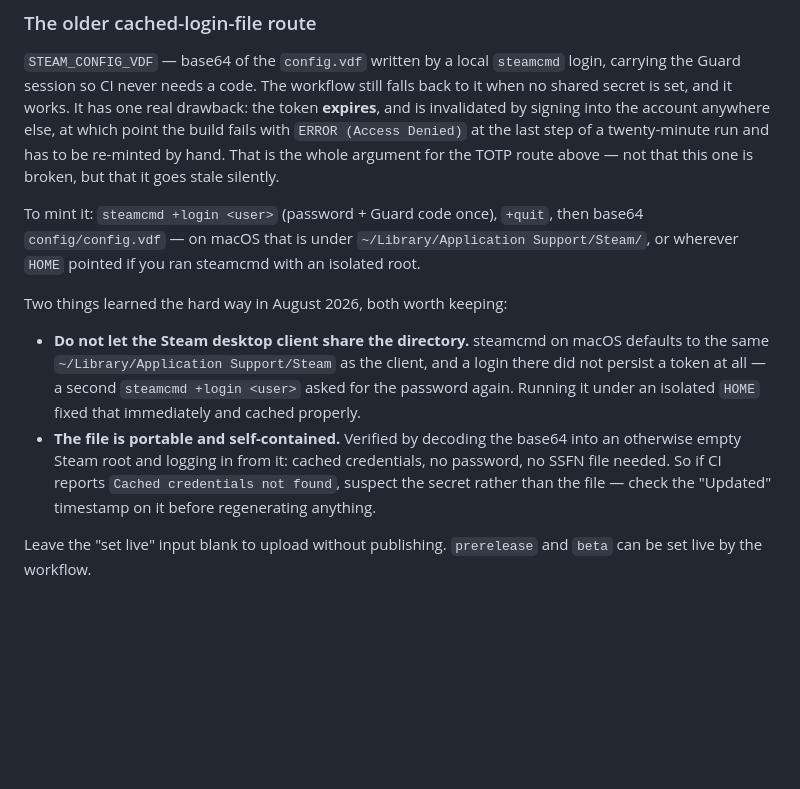
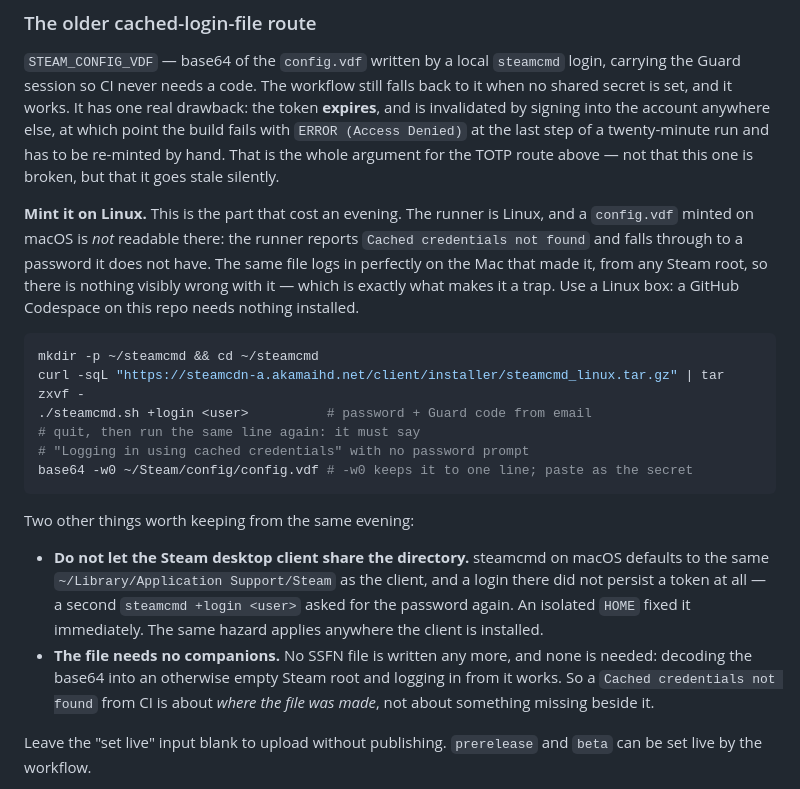
Before and after one commit to neddonovan1-crypto/duty_guvnor, a Markdown page: desktop/README.md, the part around the change. Drawn GitHub-style; blank space fills up the shorter version.

Commit message:
The credential has to be minted on the platform that will use it
Mystery solved, and it was the first guess after all. July's config.vdf was
minted on Linux; every replacement this evening was minted on a Mac. The
runner is Linux, and it reads the first and not the second — it reports
"Cached credentials not found" and falls through to a password it does not
have.

What made it a trap is that the macOS file looks perfect from the Mac. It
logs in on cached credentials, from any Steam root, decoded out of the same
base64 the secret carries, with no SSFN file anywhere near it. I used that
last test to throw out the platform explanation, which was wrong of me: it
moved the file between two directories on one machine and never tested the
journey that matters.

So the README now says mint it on Linux, in the imperative, with a Codespace
recipe that needs nothing installed — and says why, so the next person to
meet "Cached credentials not found" goes and looks at where the file was
made instead of spending an evening regenerating it.

Co-Authored-By: Claude Opus 5 <noreply@anthropic.com>
Claude-Session: https://claude.ai/code/session_01DVer5oe4cxz8vKRdkqaRE7

````diff
--- a/desktop/README.md
+++ b/desktop/README.md
@@ -155,23 +155,35 @@ signing into the account anywhere else, at which point the build fails with
 be re-minted by hand. That is the whole argument for the TOTP route above —
 not that this one is broken, but that it goes stale silently.
 
-To mint it: `steamcmd +login <user>` (password + Guard code once), `+quit`,
-then base64 `config/config.vdf` — on macOS that is under
-`~/Library/Application Support/Steam/`, or wherever `HOME` pointed if you
-ran steamcmd with an isolated root.
+**Mint it on Linux.** This is the part that cost an evening. The runner is
+Linux, and a `config.vdf` minted on macOS is *not* readable there: the
+runner reports `Cached credentials not found` and falls through to a
+password it does not have. The same file logs in perfectly on the Mac that
+made it, from any Steam root, so there is nothing visibly wrong with it —
+which is exactly what makes it a trap. Use a Linux box: a GitHub Codespace
+on this repo needs nothing installed.
 
-Two things learned the hard way in August 2026, both worth keeping:
+```bash
+mkdir -p ~/steamcmd && cd ~/steamcmd
+curl -sqL "https://steamcdn-a.akamaihd.net/client/installer/steamcmd_linux.tar.gz" | tar zxvf -
+./steamcmd.sh +login <user>          # password + Guard code from email
+# quit, then run the same line again: it must say
+# "Logging in using cached credentials" with no password prompt
+base64 -w0 ~/Steam/config/config.vdf # -w0 keeps it to one line; paste as the secret
+```
+
+Two other things worth keeping from the same evening:
 
 - **Do not let the Steam desktop client share the directory.** steamcmd on
   macOS defaults to the same `~/Library/Application Support/Steam` as the
   client, and a login there did not persist a token at all — a second
-  `steamcmd +login <user>` asked for the password again. Running it under an
-  isolated `HOME` fixed that immediately and cached properly.
-- **The file is portable and self-contained.** Verified by decoding the
-  base64 into an otherwise empty Steam root and logging in from it: cached
-  credentials, no password, no SSFN file needed. So if CI reports `Cached
-  credentials not found`, suspect the secret rather than the file — check
-  the "Updated" timestamp on it before regenerating anything.
+  `steamcmd +login <user>` asked for the password again. An isolated `HOME`
+  fixed it immediately. The same hazard applies anywhere the client is
+  installed.
+- **The file needs no companions.** No SSFN file is written any more, and
+  none is needed: decoding the base64 into an otherwise empty Steam root and
+  logging in from it works. So a `Cached credentials not found` from CI is
+  about *where the file was made*, not about something missing beside it.
 
 Leave the "set live" input blank to upload without publishing. `prerelease`
 and `beta` can be set live by the workflow.
````
